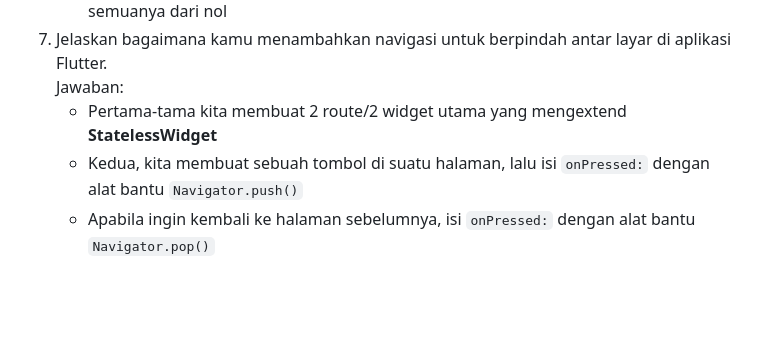
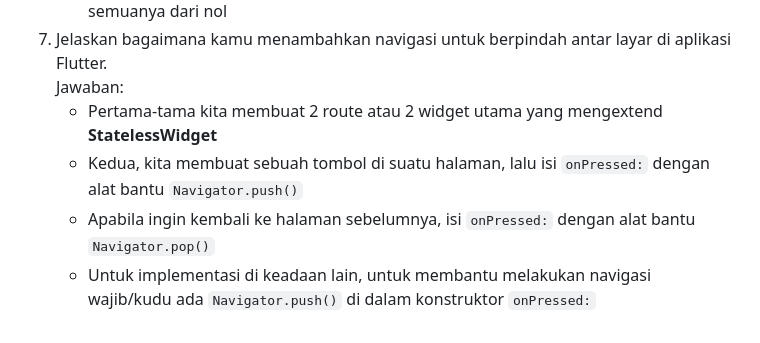
Before and after one commit to CerebrumCoder/pro-kit-mobile, a Markdown page: README.md, the part around the change. Rendered like a GitHub page; blank space fills up the shorter version.

````diff
--- a/README.md
+++ b/README.md
@@ -28,6 +28,7 @@ Jawaban:
     * "Hot Restart" adalah fitur yang juga sama seperti "Hot Reload" tetapi bedanya, dia restart aplikasi dan reset app state aplikasinya. Sehingga seolah-olah mengulang semuanya dari nol
 7. Jelaskan bagaimana kamu menambahkan navigasi untuk berpindah antar layar di aplikasi Flutter.\
 Jawaban:
-    * Pertama-tama kita membuat 2 route/2 widget utama yang mengextend **StatelessWidget**
+    * Pertama-tama kita membuat 2 route atau 2 widget utama yang mengextend **StatelessWidget**
     * Kedua, kita membuat sebuah tombol di suatu halaman, lalu isi ```onPressed:``` dengan alat bantu ```Navigator.push()```
     * Apabila ingin kembali ke halaman sebelumnya, isi ```onPressed:``` dengan alat bantu ```Navigator.pop()```
+    * Untuk implementasi di keadaan lain, untuk membantu melakukan navigasi wajib/kudu ada ```Navigator.push()``` di dalam konstruktor ```onPressed:```
````
